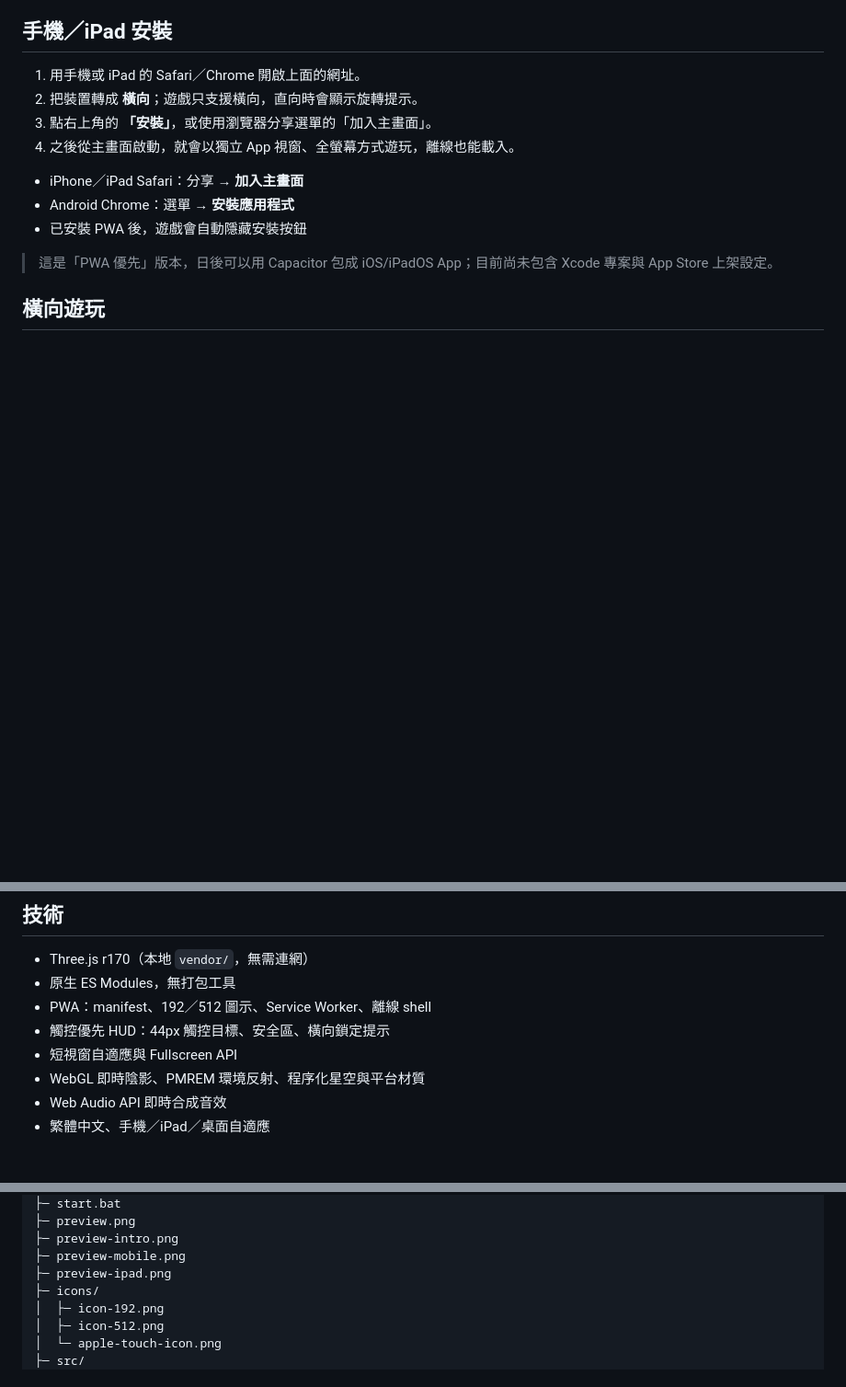
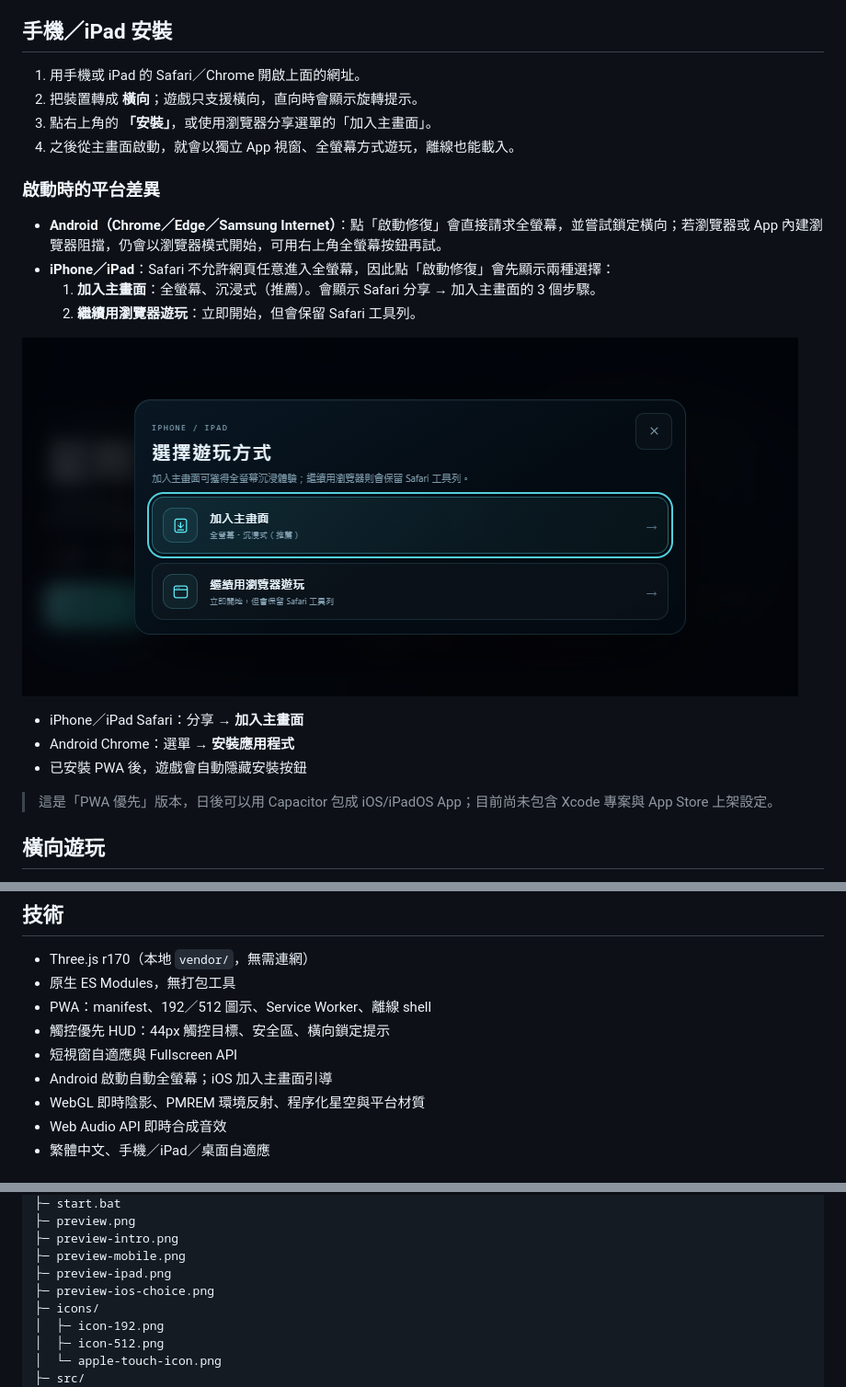
Before and after one commit to mkpcai2/starforge-academy, a Markdown page: README.md, 3 parts joined by grey strips. Shown at 92% size. Rendered like a GitHub page; pictures changed too: preview-ios-choice.png (added); blank space fills up the shorter version.

```diff
--- a/README.md
+++ b/README.md
@@ -20,6 +20,15 @@
 2. 把裝置轉成 **橫向**；遊戲只支援橫向，直向時會顯示旋轉提示。
 3. 點右上角的 **「安裝」**，或使用瀏覽器分享選單的「加入主畫面」。
 4. 之後從主畫面啟動，就會以獨立 App 視窗、全螢幕方式遊玩，離線也能載入。
+
+### 啟動時的平台差異
+
+- **Android（Chrome／Edge／Samsung Internet）**：點「啟動修復」會直接請求全螢幕，並嘗試鎖定橫向；若瀏覽器或 App 內建瀏覽器阻擋，仍會以瀏覽器模式開始，可用右上角全螢幕按鈕再試。
+- **iPhone／iPad**：Safari 不允許網頁任意進入全螢幕，因此點「啟動修復」會先顯示兩種選擇：
+  1. **加入主畫面**：全螢幕、沉浸式（推薦）。會顯示 Safari 分享 → 加入主畫面的 3 個步驟。
+  2. **繼續用瀏覽器遊玩**：立即開始，但會保留 Safari 工具列。
+
+![iOS 遊玩方式選擇](preview-ios-choice.png)
 
 - iPhone／iPad Safari：分享 → **加入主畫面**
 - Android Chrome：選單 → **安裝應用程式**
@@ -87,6 +96,7 @@ python -m http.server 8137
 - PWA：manifest、192／512 圖示、Service Worker、離線 shell
 - 觸控優先 HUD：44px 觸控目標、安全區、橫向鎖定提示
 - 短視窗自適應與 Fullscreen API
+- Android 啟動自動全螢幕；iOS 加入主畫面引導
 - WebGL 即時陰影、PMREM 環境反射、程序化星空與平台材質
 - Web Audio API 即時合成音效
 - 繁體中文、手機／iPad／桌面自適應
@@ -105,6 +115,7 @@ starforge-academy/
 ├─ preview-intro.png
 ├─ preview-mobile.png
 ├─ preview-ipad.png
+├─ preview-ios-choice.png
 ├─ icons/
 │  ├─ icon-192.png
 │  ├─ icon-512.png
```
Also changed, not shown: 4 other files.
